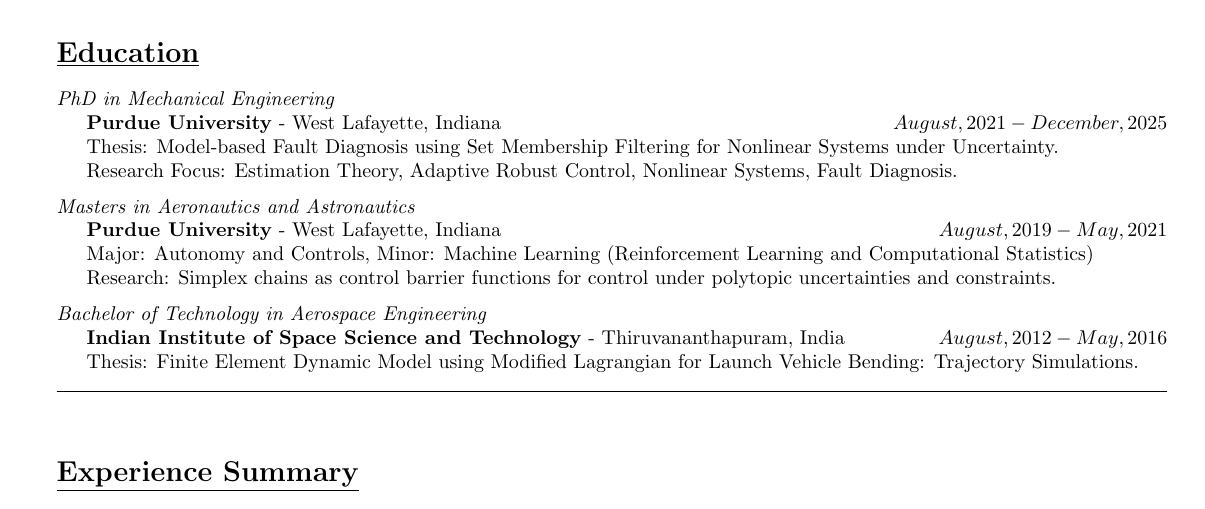
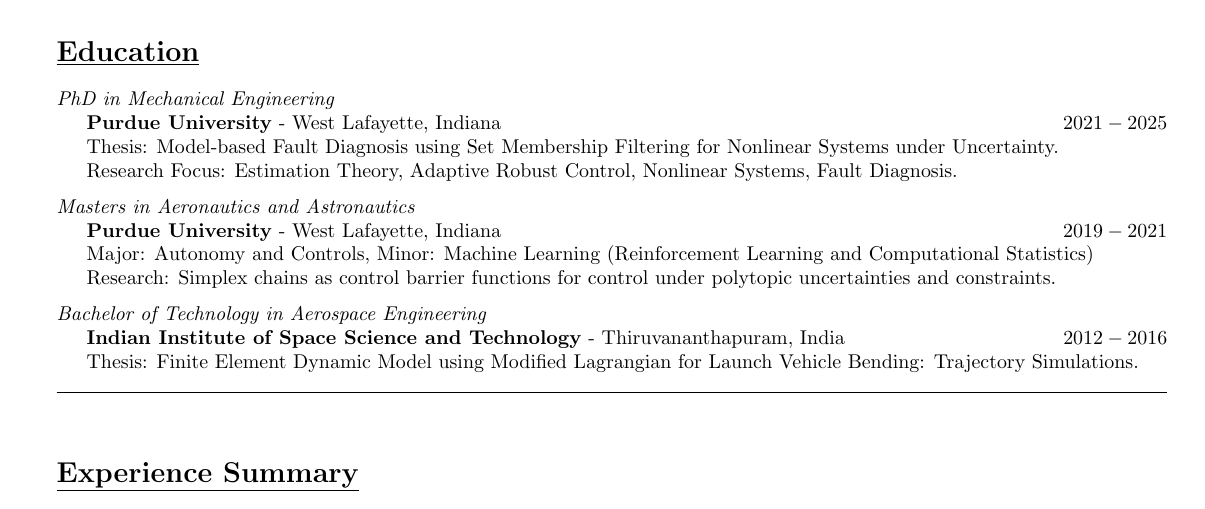
Before and after one commit to SeshaCharla/resume, a LaTeX CV (SeshaCharla_resume.tex, which reads secs/education.tex): part of page 1 of 2, cut so that both start at the same text. Compiled offline with pdfLaTeX; a LaTeX package or settings file that is missing is left out.

Commit message:
Removed the months stuff

```diff
--- a/secs/education.tex
+++ b/secs/education.tex
@@ -2,7 +2,7 @@
 
 \noindent \textit{PhD in Mechanical Engineering}
 
-\textbf{Purdue University} - West Lafayette, Indiana \hfill $August, 2021 - December, 2025$
+\textbf{Purdue University} - West Lafayette, Indiana \hfill $2021 - 2025$
 
 Thesis: Model-based Fault Diagnosis using Set Membership Filtering for Nonlinear Systems under Uncertainty.
 
@@ -14,7 +14,7 @@
 % ======================================================================================================================
 \noindent \textit{Masters in Aeronautics and Astronautics}
 
-\textbf{Purdue University} - West Lafayette, Indiana \hfill $August, 2019 - May, 2021$
+\textbf{Purdue University} - West Lafayette, Indiana \hfill $2019 - 2021$
 
 Major: Autonomy and Controls, Minor: Machine Learning (Reinforcement Learning and Computational Statistics)
 
@@ -26,7 +26,7 @@
 % ======================================================================================================================
 \noindent \textit{Bachelor of Technology in Aerospace Engineering }
 
-\textbf{Indian Institute of Space Science and Technology} - Thiruvananthapuram, India \hfill $ August, 2012 - May, 2016 $
+\textbf{Indian Institute of Space Science and Technology} - Thiruvananthapuram, India \hfill $2012 - 2016 $
 
 Thesis: Finite Element Dynamic Model using Modified Lagrangian for Launch Vehicle Bending: Trajectory Simulations.
 
```
Also changed, not shown: secs/experience.tex (+13 -13 lines), SeshaCharla_resume.pdf.
